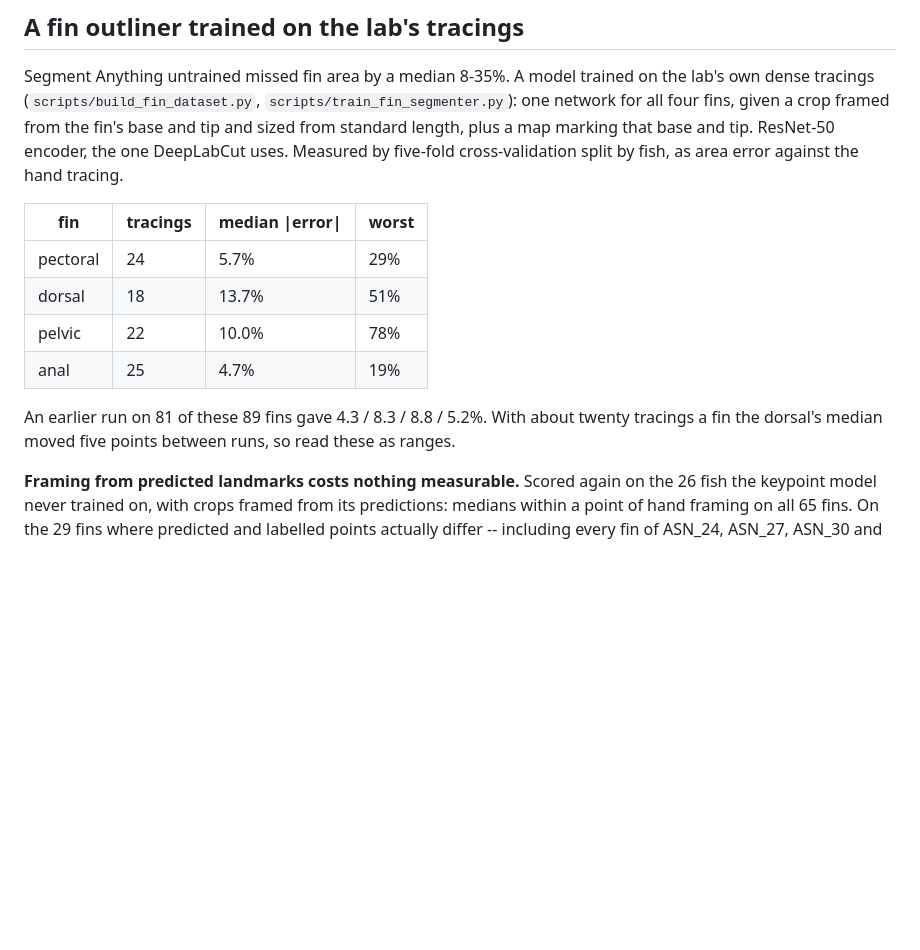
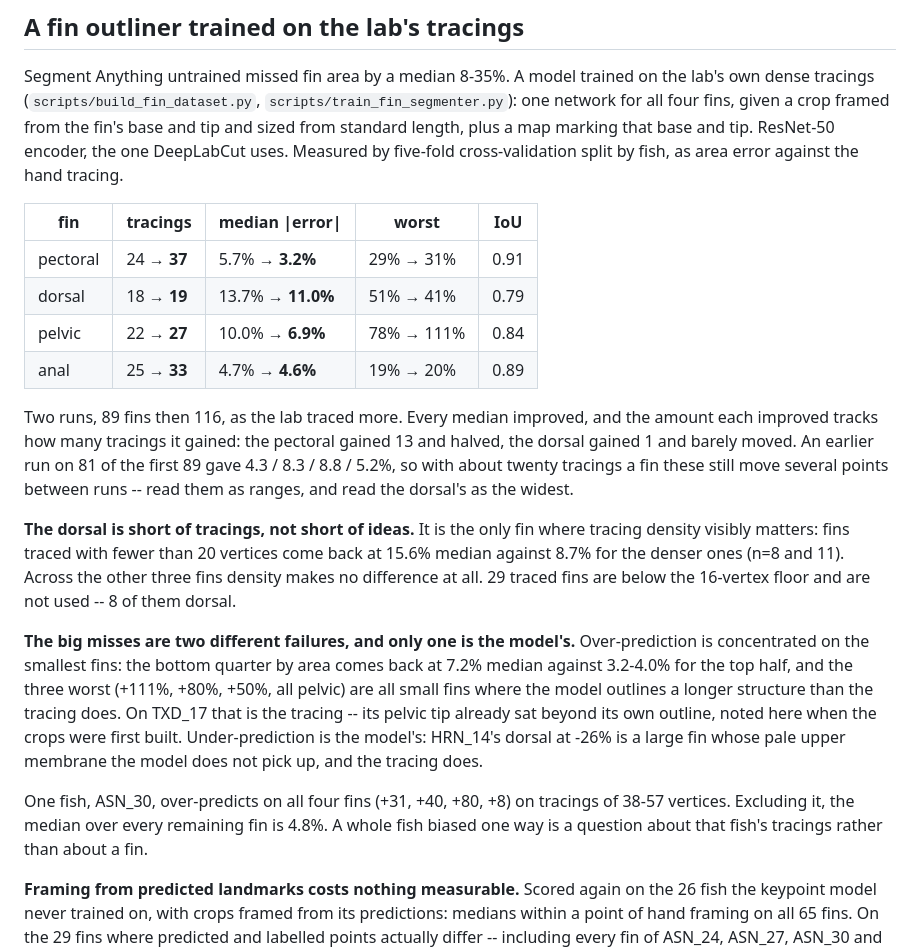
Before and after one commit to MizuguchiJAkira/caliPr, a Markdown page: docs/what-we-tried.md, the part around the change. Rendered like a GitHub page; blank space fills up the shorter version.

Commit message:
Retrain the fin outliner on 116 tracings, up from 89
Every median improved, and by roughly what each fin gained: pectoral 5.7
to 3.2% on 13 more tracings, pelvic 10.0 to 6.9% on 5 more, dorsal 13.7
to 11.0% on one more.

The dorsal is the one fin where tracing density shows: under 20 vertices
it comes back at 15.6%, at 20 or more 8.7%. 29 traced fins sit below the
16-vertex floor and go unused, 8 of them dorsal. That is the cheapest
thing available -- more of what is already drawn, drawn denser.

Separated the two failure modes, which are not the same fault. Over-
prediction sits on the smallest fins and is at least sometimes the
tracing: TXD_17's pelvic, the worst at +111%, has a tip that already sat
outside its own outline. Under-prediction is the model's, and HRN_14's
dorsal at -26% shows it -- the pale upper membrane is there and it does
not find it.

```diff
--- a/docs/what-we-tried.md
+++ b/docs/what-we-tried.md
@@ -627,16 +627,39 @@ framed from the fin's base and tip and sized from standard length, plus a map
 marking that base and tip. ResNet-50 encoder, the one DeepLabCut uses. Measured by
 five-fold cross-validation split by fish, as area error against the hand tracing.
 
-| fin | tracings | median \|error\| | worst |
-|---|---|---|---|
-| pectoral | 24 | 5.7% | 29% |
-| dorsal | 18 | 13.7% | 51% |
-| pelvic | 22 | 10.0% | 78% |
-| anal | 25 | 4.7% | 19% |
+| fin | tracings | median \|error\| | worst | IoU |
+|---|---|---|---|---|
+| pectoral | 24 → **37** | 5.7% → **3.2%** | 29% → 31% | 0.91 |
+| dorsal | 18 → **19** | 13.7% → **11.0%** | 51% → 41% | 0.79 |
+| pelvic | 22 → **27** | 10.0% → **6.9%** | 78% → 111% | 0.84 |
+| anal | 25 → **33** | 4.7% → **4.6%** | 19% → 20% | 0.89 |
 
-An earlier run on 81 of these 89 fins gave 4.3 / 8.3 / 8.8 / 5.2%. With about
-twenty tracings a fin the dorsal's median moved five points between runs, so read
-these as ranges.
+Two runs, 89 fins then 116, as the lab traced more. Every median improved, and the
+amount each improved tracks how many tracings it gained: the pectoral gained 13 and
+halved, the dorsal gained 1 and barely moved. An earlier run on 81 of the first 89
+gave 4.3 / 8.3 / 8.8 / 5.2%, so with about twenty tracings a fin these still move
+several points between runs -- read them as ranges, and read the dorsal's as the
+widest.
+
+**The dorsal is short of tracings, not short of ideas.** It is the only fin where
+tracing density visibly matters: fins traced with fewer than 20 vertices come back
+at 15.6% median against 8.7% for the denser ones (n=8 and 11). Across the other
+three fins density makes no difference at all. 29 traced fins are below the
+16-vertex floor and are not used -- 8 of them dorsal.
+
+**The big misses are two different failures, and only one is the model's.**
+Over-prediction is concentrated on the smallest fins: the bottom quarter by area
+comes back at 7.2% median against 3.2-4.0% for the top half, and the three worst
+(+111%, +80%, +50%, all pelvic) are all small fins where the model outlines a
+longer structure than the tracing does. On TXD_17 that is the tracing -- its pelvic
+tip already sat beyond its own outline, noted here when the crops were first built.
+Under-prediction is the model's: HRN_14's dorsal at -26% is a large fin whose pale
+upper membrane the model does not pick up, and the tracing does.
+
+One fish, ASN_30, over-predicts on all four fins (+31, +40, +80, +8) on tracings of
+38-57 vertices. Excluding it, the median over every remaining fin is 4.8%. A whole
+fish biased one way is a question about that fish's tracings rather than about a
+fin.
 
 **Framing from predicted landmarks costs nothing measurable.** Scored again on the
 26 fish the keypoint model never trained on, with crops framed from its
```
